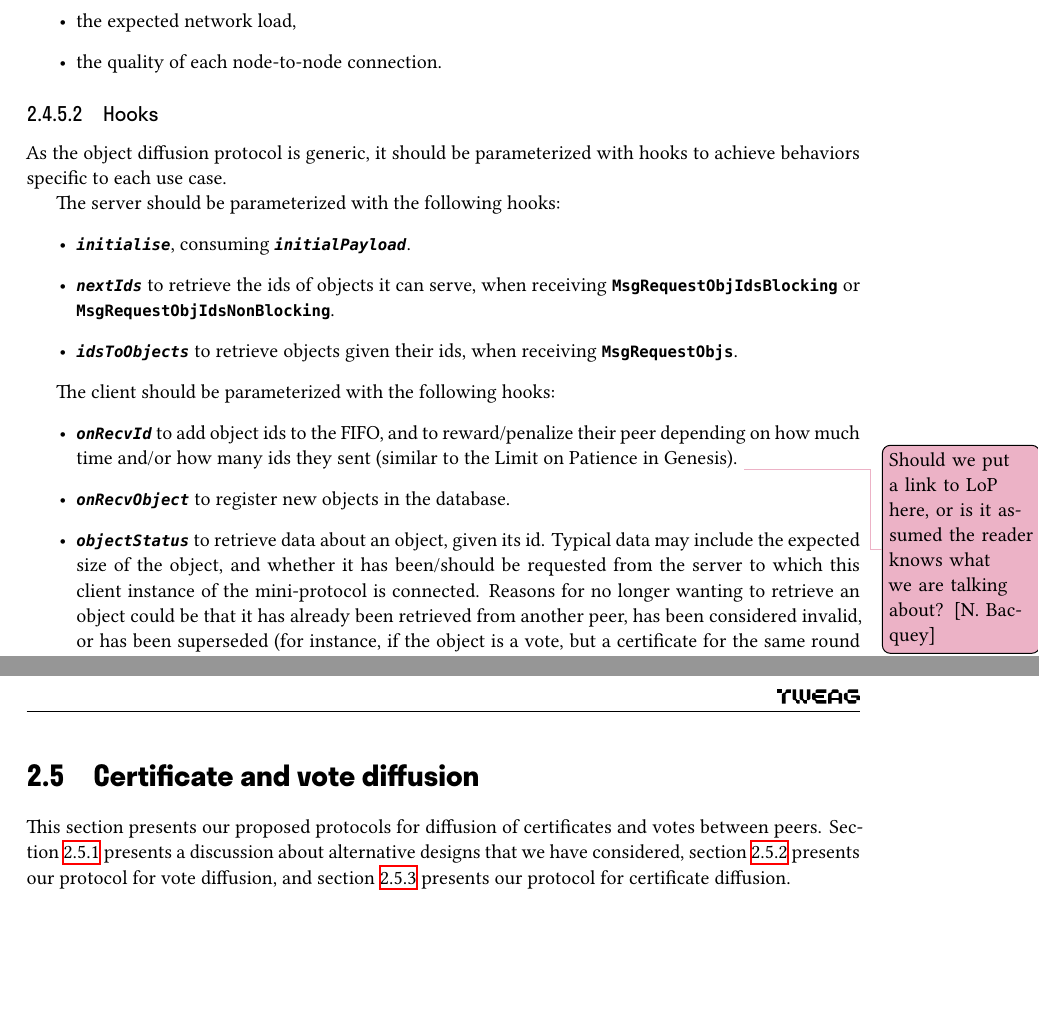
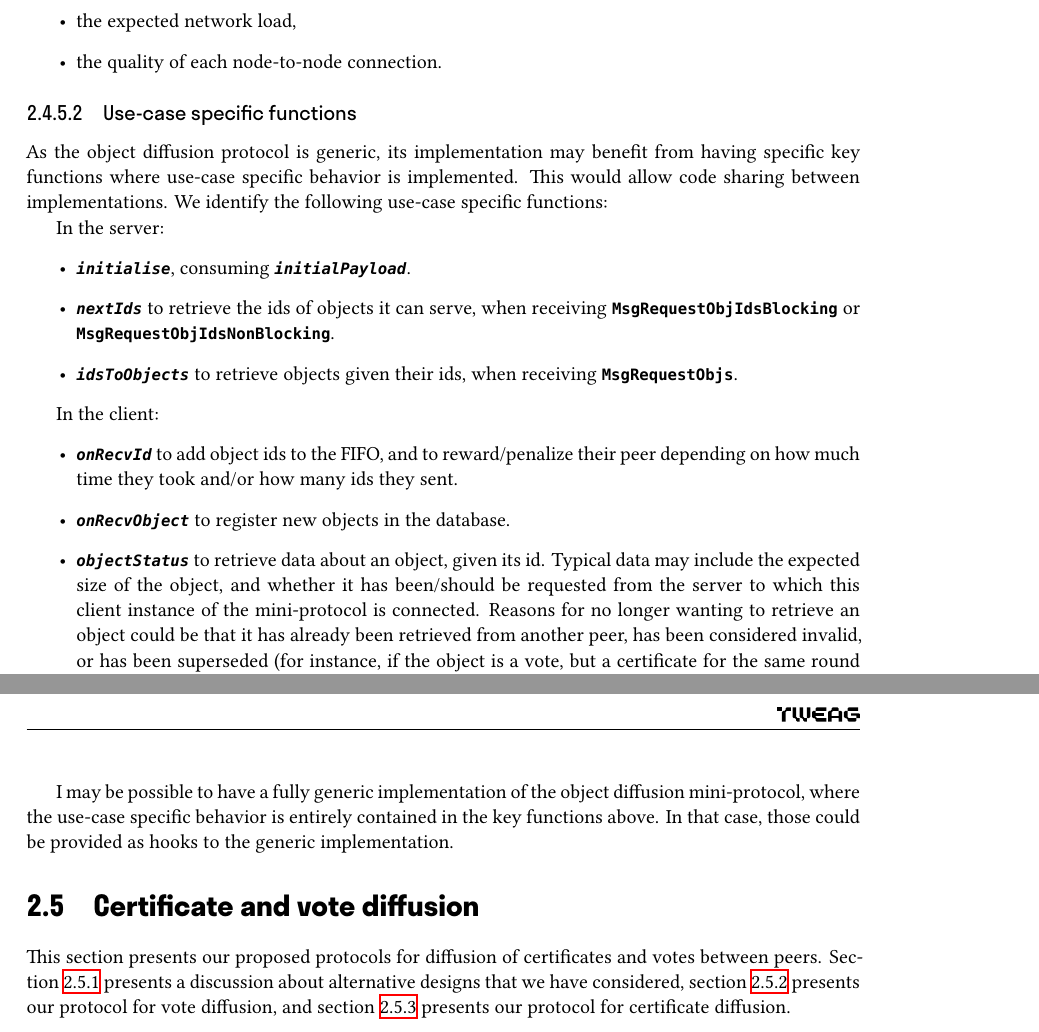
Before and after one commit to tweag/cardano-peras, a LaTeX document (design/peras-design.tex, which reads design/protocol-changes/object-diffusion.tex): two parts of pages 13 and 14 of 23, joined at a grey line, cut so that both start at the same text, the shorter picture padded with empty space. Compiled offline with XeLaTeX.

Commit message:
Weaken "hooks" to "use-case specific functions"
Addresses unsolved conversations in #36

```diff
--- a/design/protocol-changes/object-diffusion.tex
+++ b/design/protocol-changes/object-diffusion.tex
@@ -351,20 +351,22 @@ depends on a large variety of parameters, specific to each parameterization of t
   \item the quality of each node-to-node connection.
 \end{itemize}
 
-\subsubsection{Hooks}
+\subsubsection{Use-case specific functions}
 
-As the object diffusion protocol is generic, it should be parameterized with hooks to achieve behaviors specific to each use case.
+As the object diffusion protocol is generic, its implementation may benefit from having specific key functions where use-case specific behavior is implemented.
+This would allow code sharing between implementations.
+We identify the following use-case specific functions:
 
-The server should be parameterized with the following hooks:
+In the server:
 \begin{itemize}
-  \item \argfont{initialise}, consuming \argfont{initialPayload}.
+  \item $\argfont{initialise}$, consuming \argfont{initialPayload}.
   \item $\argfont{nextIds}$ to retrieve the ids of objects it can serve, when receiving \MsgRequestObjIdsB{} or \MsgRequestObjIdsNB{}.
   \item $\argfont{idsToObjects}$ to retrieve objects given their ids, when receiving \MsgRequestObjs{}.
 \end{itemize}
 
-The client should be parameterized with the following hooks:
+In the client:
 \begin{itemize}
-  \item $\argfont{onRecvId}$ to add object ids to the FIFO, and to reward/penalize their peer depending on how much time and/or how many ids they sent (similar to the Limit on Patience in Genesis). \nbacquey{Should we put a link to LoP here, or is it assumed the reader knows what we are talking about?}
+  \item $\argfont{onRecvId}$ to add object ids to the FIFO, and to reward/penalize their peer depending on how much time they took and/or how many ids they sent.
   \item $\argfont{onRecvObject}$ to register new objects in the database.
   \item $\argfont{objectStatus}$ to retrieve data about an object, given its id.
   Typical data may include the expected size of the object, and whether it has been/should be requested from the server to which this client instance of the mini-protocol is connected.
@@ -372,6 +374,8 @@ The client should be parameterized with the following hooks:
   In any case, this hook should provide enough information to decide whether to acknowledge the object's id when sending the next \MsgRequestObjIdsB{} or \MsgRequestObjIdsNB{} to the server.
 \end{itemize}
 
+I may be possible to have a fully generic implementation of the object diffusion mini-protocol, where the use-case specific behavior is entirely contained in the key functions above.
+In that case, those could be provided as hooks to the generic implementation.
 
 %%% Local Variables:
 %%% mode: latex
```
